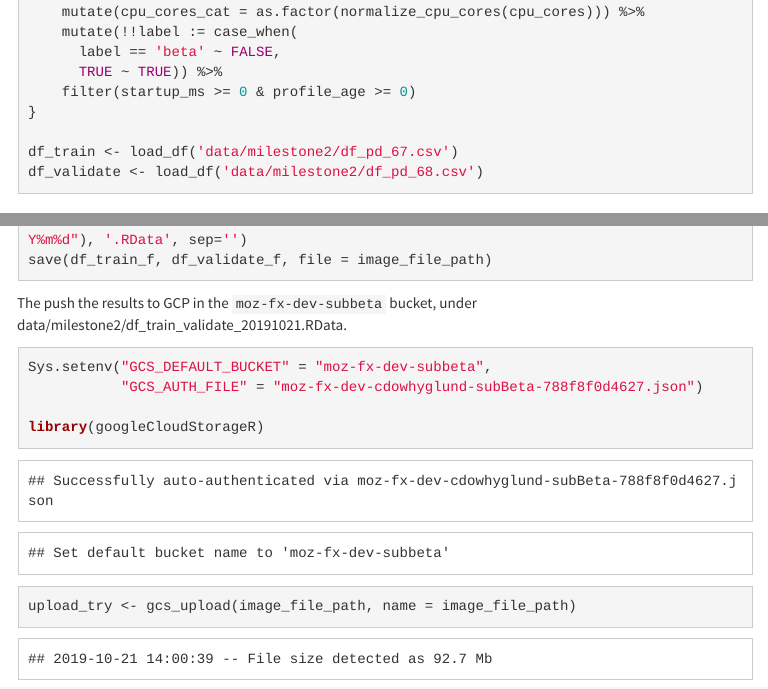
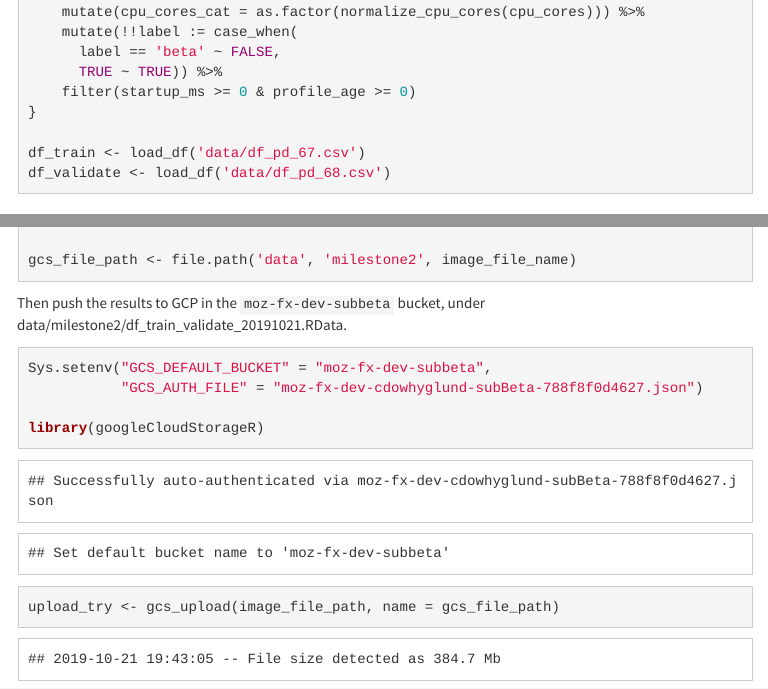
Before and after one commit to mozilla/ff-subbeta-beta-release-matching, an R Markdown document (perf_release_criteria/milestone_3/ms_2_dataset_generation.Rmd): the page in a window 1100 px wide, from 820 px down before the commit and from 880 px down after it, so that both start at the same text, and a second part further down, joined at a grey line. The pictures show the output file perf_release_criteria/milestone_3/ms_2_dataset_generation.html that the author committed with the source, opened offline; menus at the side of the page are left out.

````diff
--- a/perf_release_criteria/milestone_3/ms_2_dataset_generation.Rmd
+++ b/perf_release_criteria/milestone_3/ms_2_dataset_generation.Rmd
@@ -57,8 +57,8 @@
     filter(startup_ms >= 0 & profile_age >= 0)
 }
 
-df_train <- load_df('../data/milestone2/df_pd_67.csv')
-df_validate <- load_df('../data/milestone2/df_pd_68.csv')
+df_train <- load_df('data/df_pd_67.csv')
+df_validate <- load_df('data/df_pd_68.csv')
 ```
 
 # Review
@@ -232,6 +234,7 @@
+gcs_file_path <- file.path('data', 'milestone2', image_file_name)
 ```
 
-Then push the results to GCP in the `moz-fx-dev-subbeta` bucket, under `r image_file_path`.
+Then push the results to GCP in the `moz-fx-dev-subbeta` bucket, under `r gcs_file_path`.
 
 ```{r gcp_storage_push, warning=FALSE}
 Sys.setenv("GCS_DEFAULT_BUCKET" = "moz-fx-dev-subbeta",
@@ -239,6 +242,6 @@
 
 library(googleCloudStorageR)
 
-upload_try <- gcs_upload(image_file_path, name = image_file_path)
+upload_try <- gcs_upload(image_file_path, name = gcs_file_path)
 upload_try
 ```
````
Also changed, not shown: perf_release_criteria/milestone_3/ms_2_dataset_generation.html, perf_release_criteria/milestone_3/ms_2_dataset_generation.Rmd (4 more changed lines).
